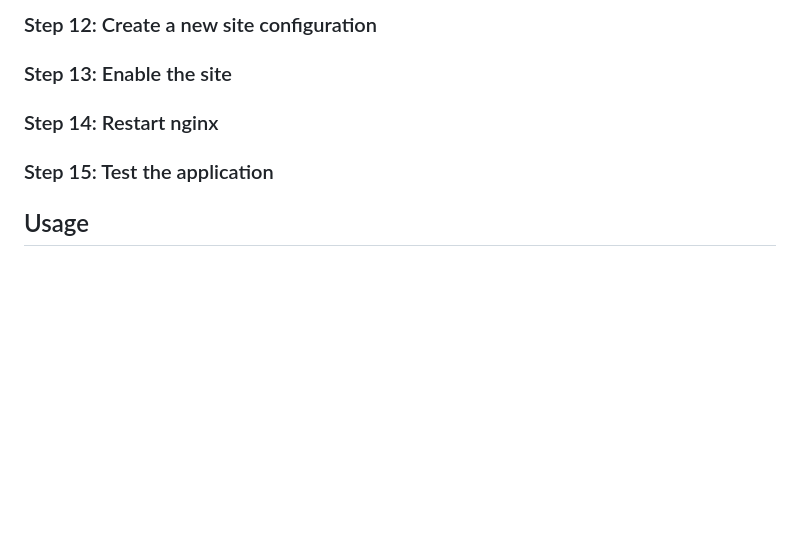
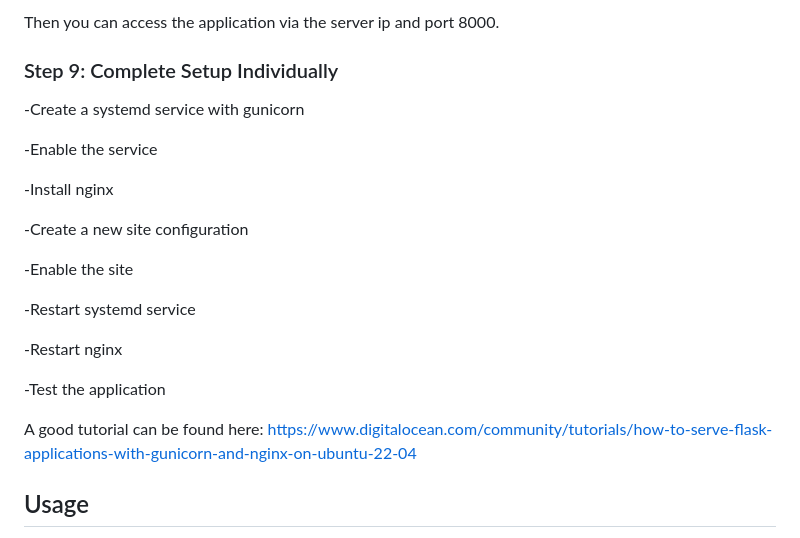
Before and after one commit to tvdw07/MedienScoutsWebsite, a Markdown page: README.md, the part around one of its changes. GitHub-like rendering; blank space fills up the shorter version.

````diff
--- a/README.md
+++ b/README.md
@@ -239,12 +124,27 @@ sudo apt install nginx
 ```
 
-### Step 12: Create a new site configuration
+Then you can access the application via the server ip and port 8000.
 
-### Step 13: Enable the site
+### Step 9: Complete Setup Individually
 
-### Step 14: Restart nginx
+-Create a systemd service with gunicorn
 
-### Step 15: Test the application
+-Enable the service
+
+-Install nginx
+
+-Create a new site configuration
+
+-Enable the site
+
+-Restart systemd service
+
+-Restart nginx
+
+-Test the application
+
+A good tutorial can be found here:
+https://www.digitalocean.com/community/tutorials/how-to-serve-flask-applications-with-gunicorn-and-nginx-on-ubuntu-22-04
 
 ## Usage
 Detailed usage instructions will be announced in future updates. The system will provide an intuitive interface for users to interact with the ticketing system seamlessly.
````
Also changed, not shown: other parts of README.md (+23 -138 lines).
